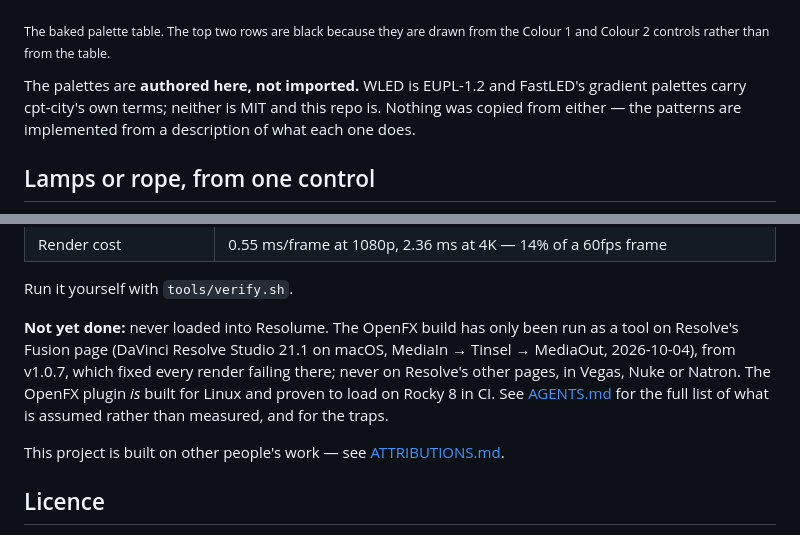
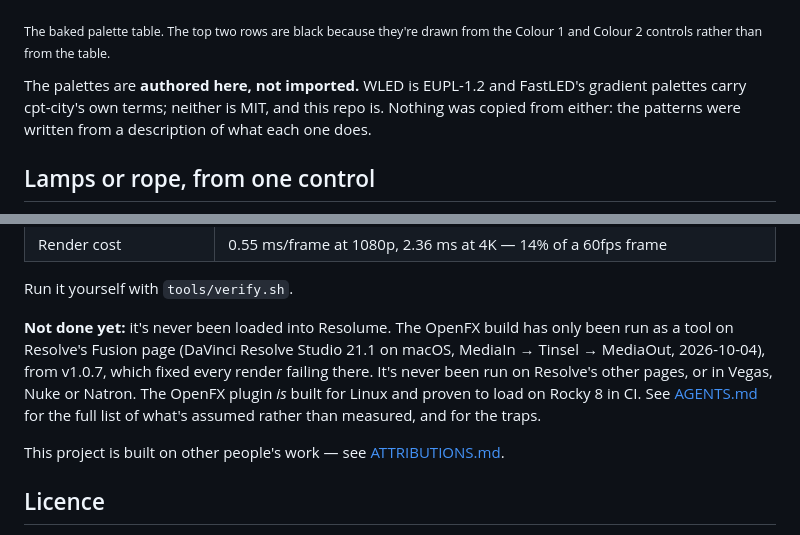
Before and after one commit to stoatworks-labs/tinsel, a Markdown page: README.md, 2 parts joined by grey strips. Rendered like a GitHub page.

```diff
--- a/README.md
+++ b/README.md
@@ -47,13 +48,13 @@ Mono.
 
 ![The sixteen palettes](docs/palettes.png)
 
-<sub>The baked palette table. The top two rows are black because they are drawn
+<sub>The baked palette table. The top two rows are black because they're drawn
 from the Colour 1 and Colour 2 controls rather than from the table.</sub>
 
 The palettes are **authored here, not imported.** WLED is EUPL-1.2 and FastLED's
-gradient palettes carry cpt-city's own terms; neither is MIT and this repo is.
-Nothing was copied from either — the patterns are implemented from a description
-of what each one does.
+gradient palettes carry cpt-city's own terms; neither is MIT, and this repo is.
+Nothing was copied from either: the patterns were written from a description of
+what each one does.
 
 ## Lamps or rope, from one control
 
@@ -206,12 +207,12 @@ Verified by measurement on an M4 Max, macOS 26.4:
 
 Run it yourself with `tools/verify.sh`.
 
-**Not yet done:** never loaded into Resolume. The OpenFX build has only been
-run as a tool on Resolve's Fusion page (DaVinci Resolve Studio 21.1 on macOS,
+**Not done yet:** it's never been loaded into Resolume. The OpenFX build has only
+been run as a tool on Resolve's Fusion page (DaVinci Resolve Studio 21.1 on macOS,
 MediaIn → Tinsel → MediaOut, 2026-10-04), from v1.0.7, which fixed every render
-failing there; never on Resolve's other pages, in Vegas, Nuke or Natron.
-The OpenFX plugin *is* built for Linux and proven to load on Rocky 8 in CI. See
-[AGENTS.md](AGENTS.md) for the full list of what is assumed rather than
+failing there. It's never been run on Resolve's other pages, or in Vegas, Nuke or
+Natron. The OpenFX plugin *is* built for Linux and proven to load on Rocky 8 in CI.
+See [AGENTS.md](AGENTS.md) for the full list of what's assumed rather than
 measured, and for the traps.
 
 <!-- attributions:start -->
```
Also changed, not shown: other parts of README.md (+28 -27 lines), docs/USER-GUIDE.md (+51 -49 lines).
